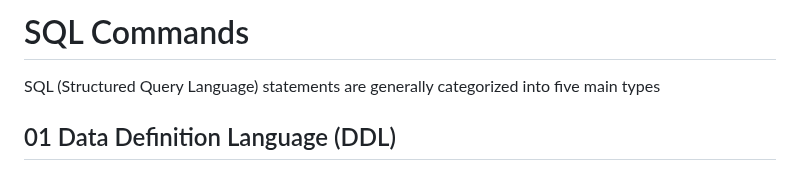
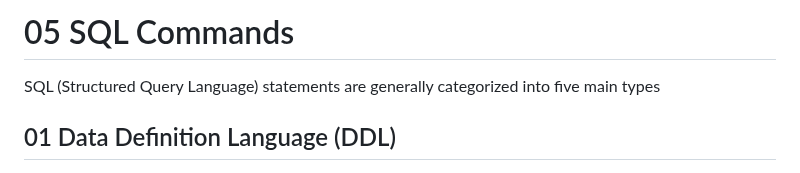
Before and after one commit to JISHNU-2002/DBMS-MySQL-Solutions, a Markdown page: 05.md, the part around the change. GitHub-like rendering.

Commit message:
SQL Commands

```diff
--- a/05.md
+++ b/05.md
@@ -1,4 +1,4 @@
-# SQL Commands
+# 05 SQL Commands
 
 SQL (Structured Query Language) statements are generally categorized into five main types
 
```
